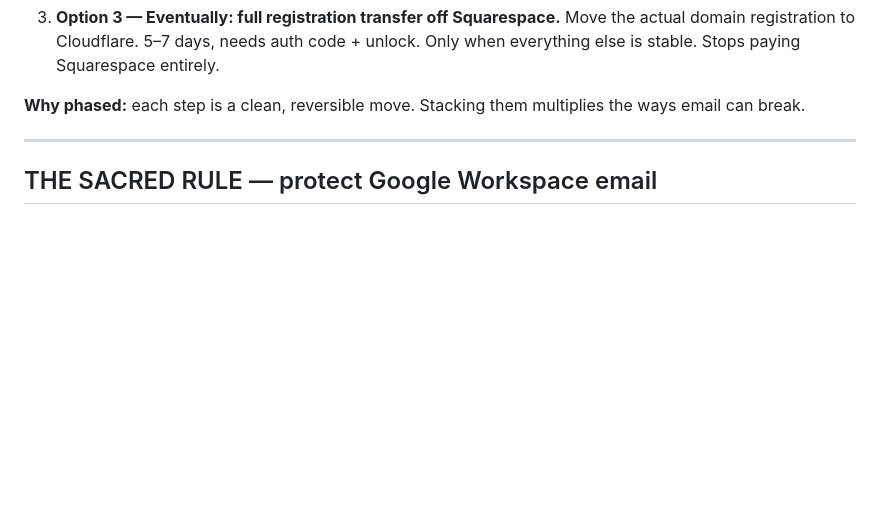
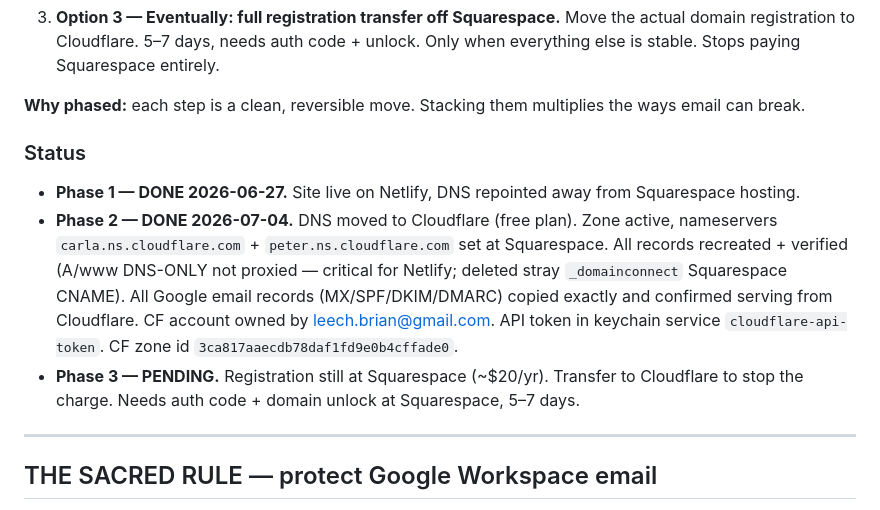
Before and after one commit to brianleech/paulaleech-site, a Markdown page: DOMAIN-MIGRATION-PLAN.md, the part around the change. Rendered like a GitHub page; blank space fills up the shorter version.

Commit message:
Phase 2 done: DNS migrated to Cloudflare, records verified

```diff
--- a/DOMAIN-MIGRATION-PLAN.md
+++ b/DOMAIN-MIGRATION-PLAN.md
@@ -19,6 +19,11 @@ Cinder's recommendation, agreed by Brian 2026-06-26:
    Move the actual domain registration to Cloudflare. 5–7 days, needs auth code + unlock. Only when everything else is stable. Stops paying Squarespace entirely.
 
 **Why phased:** each step is a clean, reversible move. Stacking them multiplies the ways email can break.
+
+### Status
+- **Phase 1 — DONE 2026-06-27.** Site live on Netlify, DNS repointed away from Squarespace hosting.
+- **Phase 2 — DONE 2026-07-04.** DNS moved to Cloudflare (free plan). Zone active, nameservers `carla.ns.cloudflare.com` + `peter.ns.cloudflare.com` set at Squarespace. All records recreated + verified (A/www DNS-ONLY not proxied — critical for Netlify; deleted stray `_domainconnect` Squarespace CNAME). All Google email records (MX/SPF/DKIM/DMARC) copied exactly and confirmed serving from Cloudflare. CF account owned by leech.brian@gmail.com. API token in keychain service `cloudflare-api-token`. CF zone id `3ca817aaecdb78daf1fd9e0b4cffade0`.
+- **Phase 3 — PENDING.** Registration still at Squarespace (~$20/yr). Transfer to Cloudflare to stop the charge. Needs auth code + domain unlock at Squarespace, 5–7 days.
 
 ---
 
```
